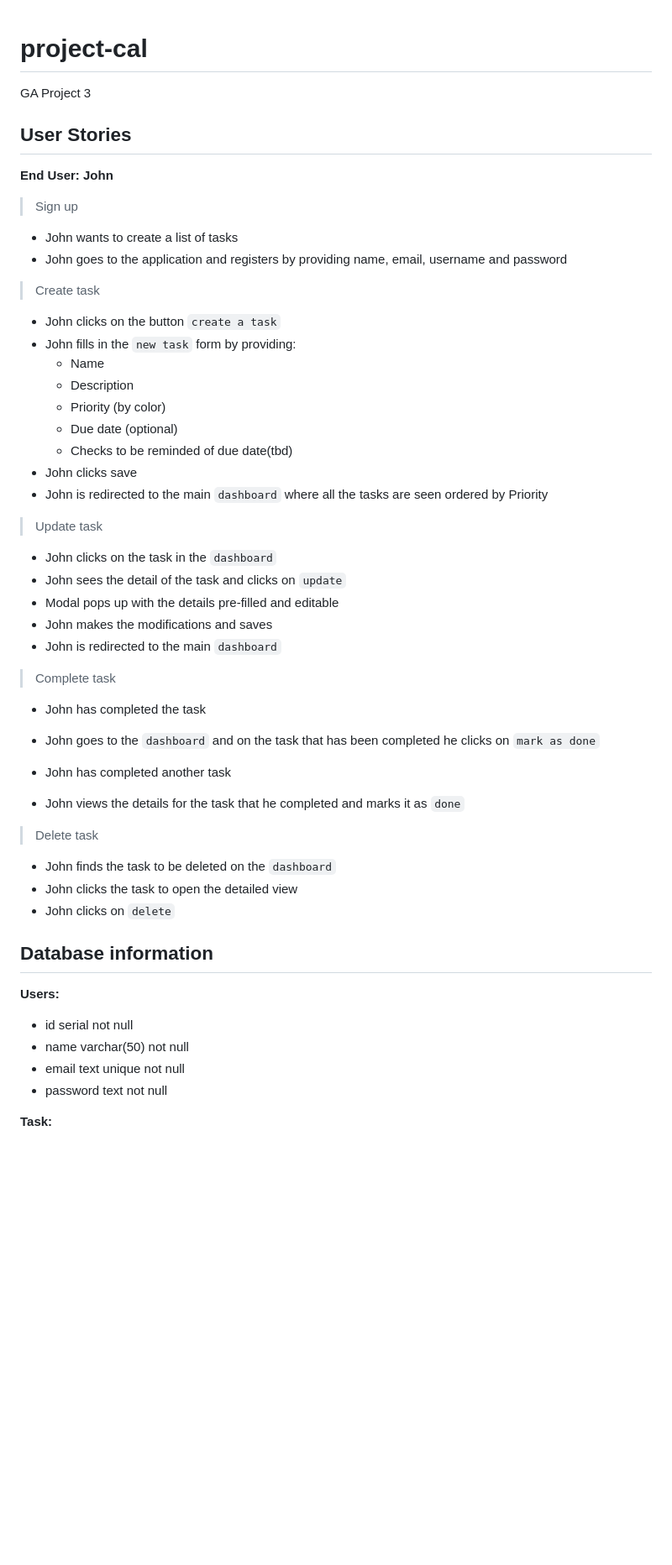
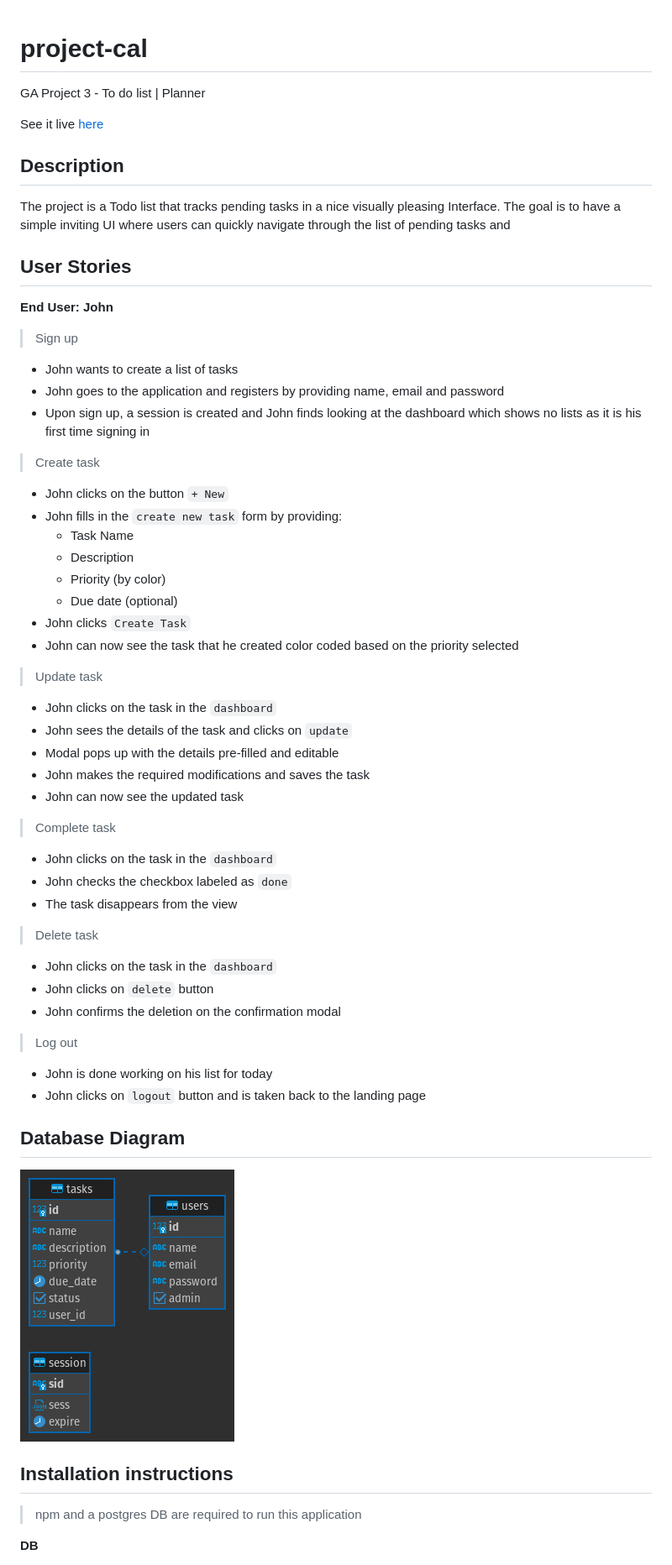
Before and after one commit to hassmemon/project-cal, a Markdown page: README.md, the part around the change printed below. Shown: that part at 84% size. Rendered like a GitHub page; pictures changed too: ddl.png (added); blank space fills up the shorter version.

```diff
--- a/README.md
+++ b/README.md
@@ -1,58 +1,56 @@
 # project-cal
+GA Project 3 - To do list | Planner
 
-GA Project 3
+See it live [here](https://project-cal.herokuapp.com)
+
+## Description
+The project is a Todo list that tracks pending tasks in a nice visually pleasing Interface.
+The goal is to have a simple inviting UI where users can quickly navigate through the list of pending tasks and
 
 ## User Stories
-
 **End User: John**
-
 > Sign up
-
--   John wants to create a list of tasks
--   John goes to the application and registers by providing name, email, username and password
+- John wants to create a list of tasks
+- John goes to the application and registers by providing name, email and password
+- Upon sign up, a session is created and John finds looking at the dashboard which shows no lists as it is his first time signing in
 
 > Create task
-
--   John clicks on the button `create a task`
--   John fills in the `new task` form by providing:
-    -   Name
+-   John clicks on the button `+ New`
+-   John fills in the `create new task` form by providing:
+    -   Task Name
     -   Description
     -   Priority (by color)
     -   Due date (optional)
-    -   Checks to be reminded of due date(tbd)
--   John clicks save
--   John is redirected to the main `dashboard` where all the tasks are seen ordered by Priority
+-   John clicks `Create Task`
+-   John can now see the task that he created color coded based on the priority selected
 
 > Update task
-
 -   John clicks on the task in the `dashboard`
--   John sees the detail of the task and clicks on `update`
+-   John sees the details of the task and clicks on `update`
 -   Modal pops up with the details pre-filled and editable
--   John makes the modifications and saves
--   John is redirected to the main `dashboard`
+-   John makes the required modifications and saves the task
+-   John can now see the updated task
 
 > Complete task
-
--   John has completed the task
--   John goes to the `dashboard` and on the task that has been completed he clicks on `mark as done`
-
--   John has completed another task
--   John views the details for the task that he completed and marks it as `done`
+-   John clicks on the task in the `dashboard`
+-   John checks the checkbox labeled as `done`
+-   The task disappears from the view
 
 > Delete task
+-   John clicks on the task in the `dashboard`
+-   John clicks on `delete` button
+-   John confirms the deletion on the confirmation modal
 
--   John finds the task to be deleted on the `dashboard`
--   John clicks the task to open the detailed view
--   John clicks on `delete`
+> Log out
+- John is done working on his list for today
+- John clicks on `logout` button and is taken back to the landing page
 
-## Database information
+## Database Diagram
 
-**Users:**
+![DDL diagram](ddl.png "ddl.png")
 
--   id serial not null
--   name varchar(50) not null
--   email text unique not null
--   password text not null
+## Installation instructions
+> npm and a postgres DB are required to run this application
 
-**Task:**
+**DB**
 
```
Also changed, not shown: other parts of README.md (+42 -7 lines), 4 other files.
